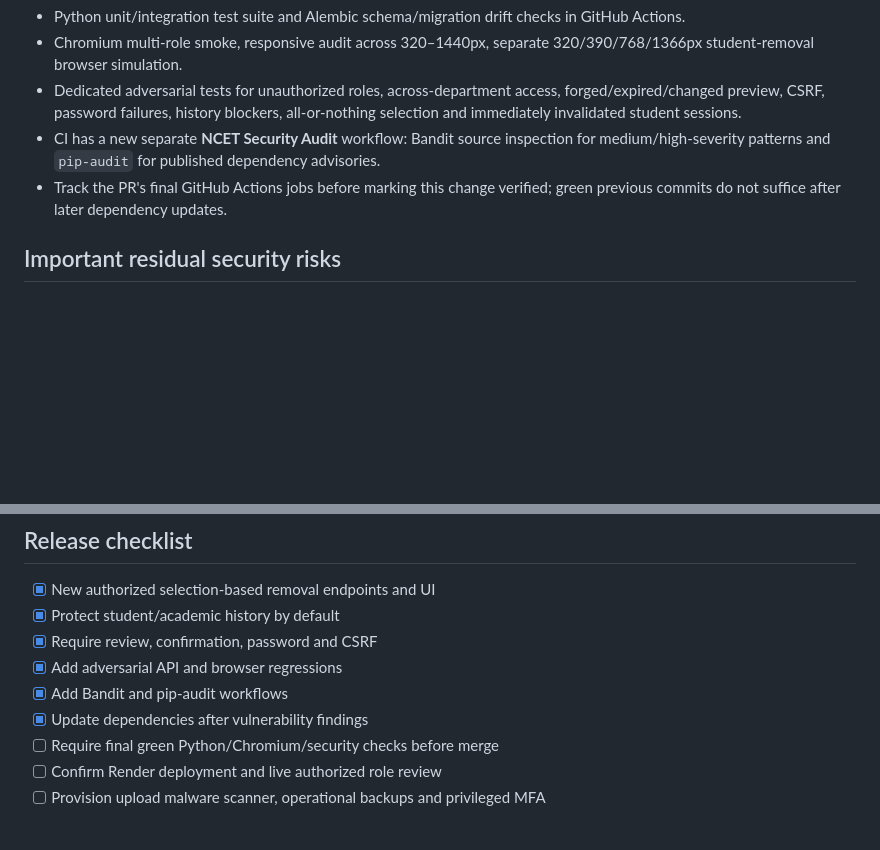
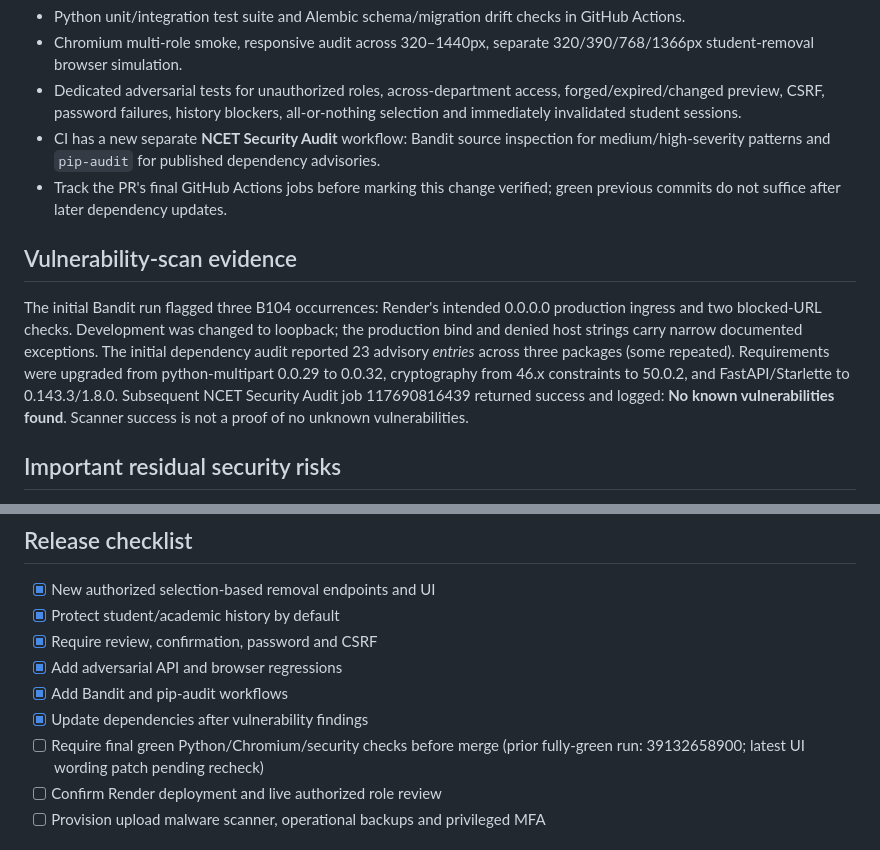
Before and after one commit to hackerncet/tuxnestsite, a Markdown page: docs/SECURE_STUDENT_REMOVAL_SECURITY_REVIEW_2026-10-18.md, 2 parts joined by grey strips. Rendered like a GitHub page; blank space fills up the shorter version.

Commit message:
docs(security): record initial advisory findings and successful Bandit/pip-audit remediation evidence

```diff
--- a/docs/SECURE_STUDENT_REMOVAL_SECURITY_REVIEW_2026-10-18.md
+++ b/docs/SECURE_STUDENT_REMOVAL_SECURITY_REVIEW_2026-10-18.md
@@ -51,6 +51,9 @@ Bulk UI allows a maximum of 50 checked USNs per operation. Results are never tru
 - CI has a new separate **NCET Security Audit** workflow: Bandit source inspection for medium/high-severity patterns and `pip-audit` for published dependency advisories.
 - Track the PR's final GitHub Actions jobs before marking this change verified; green previous commits do not suffice after later dependency updates.
 
+## Vulnerability-scan evidence
+The initial Bandit run flagged three B104 occurrences: Render's intended 0.0.0.0 production ingress and two blocked-URL checks. Development was changed to loopback; the production bind and denied host strings carry narrow documented exceptions. The initial dependency audit reported 23 advisory *entries* across three packages (some repeated). Requirements were upgraded from python-multipart 0.0.29 to 0.0.32, cryptography from 46.x constraints to 50.0.2, and FastAPI/Starlette to 0.143.3/1.8.0. Subsequent NCET Security Audit job 117690816439 returned success and logged: **No known vulnerabilities found**. Scanner success is not a proof of no unknown vulnerabilities.
+
 ## Important residual security risks
 1. **Antivirus is not active in Render blueprint.** `render.yaml` currently has `SCAN_MODE=off`. Existing file size/type/magic signature/ZIP limits reduce risk but do not replace malware scanning. Enable a **properly provisioned** ClamAV or managed scanning service in production and verify fail-closed behavior; don't set `SCAN_MODE=clamav` without a scanner or file uploads will fail.
 2. **No external penetration test** has been performed: advanced attacks, race conditions under live PostgreSQL load, infrastructure/secrets, vendor accounts and incident response require additional work.
@@ -68,7 +71,7 @@ Bulk UI allows a maximum of 50 checked USNs per operation. Results are never tru
 - [x] Add adversarial API and browser regressions
 - [x] Add Bandit and pip-audit workflows
 - [x] Update dependencies after vulnerability findings
-- [ ] Require final green Python/Chromium/security checks before merge
+- [ ] Require final green Python/Chromium/security checks before merge (prior fully-green run: 39132658900; latest UI wording patch pending recheck)
 - [ ] Confirm Render deployment and live authorized role review
 - [ ] Provision upload malware scanner, operational backups and privileged MFA
 
```
